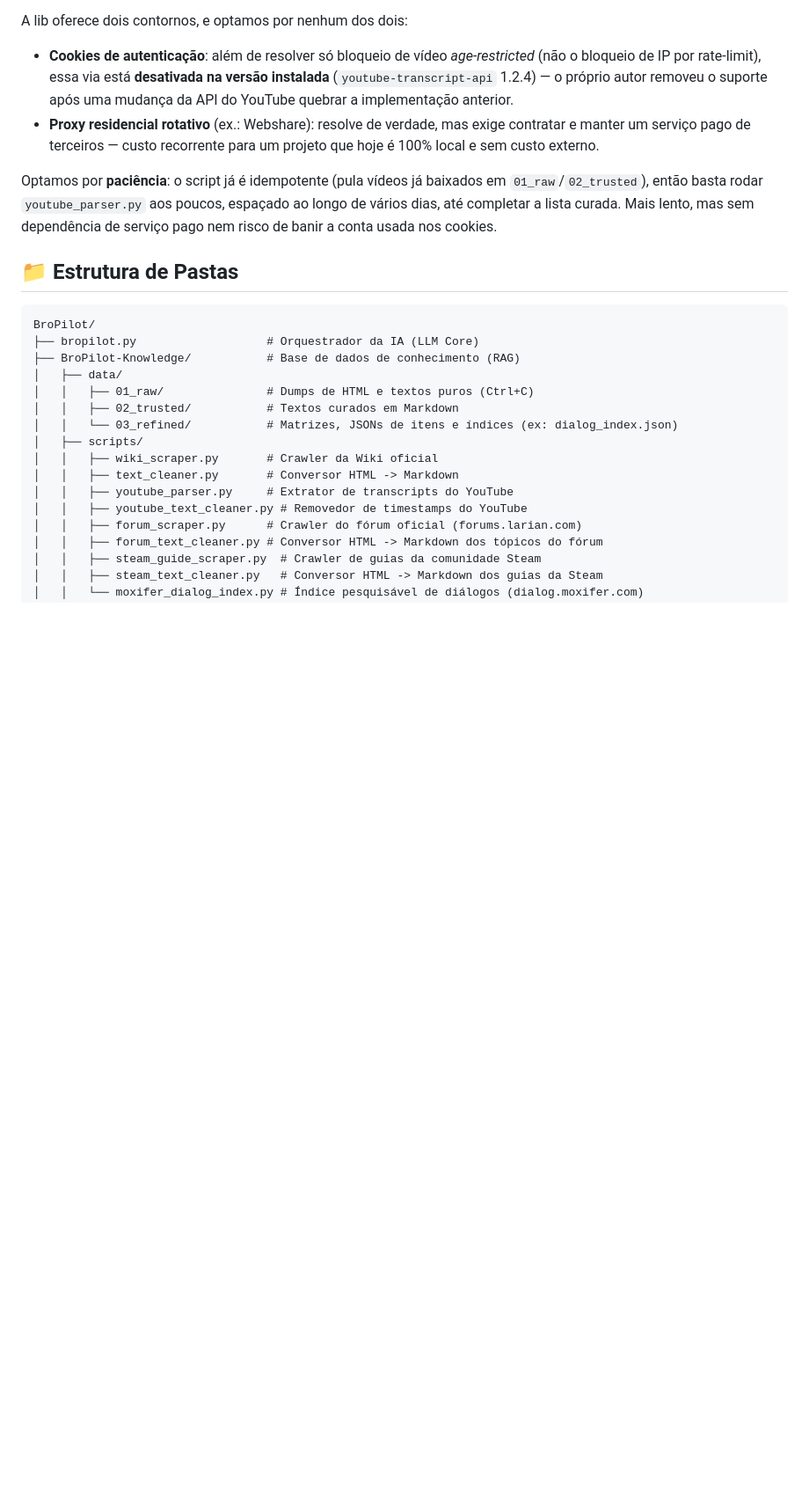
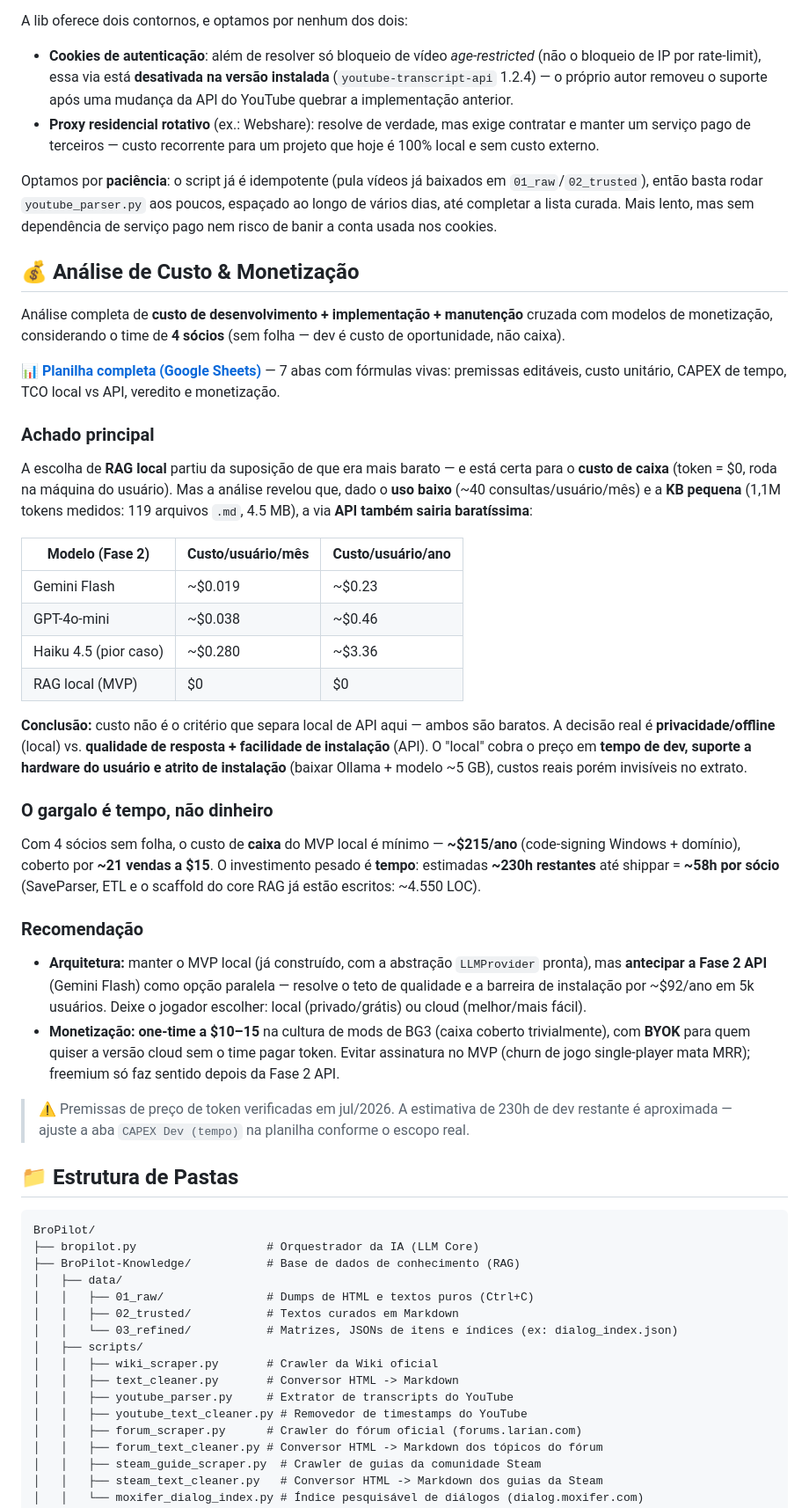
Before and after one commit to gabzieg/BroPilot, a Markdown page: README.md, the part around the change. Shown at 88% size. GitHub-like rendering; blank space fills up the shorter version.

Commit message:
docs: adiciona análise de custo e monetização
Cruza custo de dev/manutenção do RAG local com modelos via API (Gemini
Flash, GPT-4o-mini, Haiku), linkando a planilha completa de premissas.
Conclusão: custo não separa local de API (ambos baratos); a decisão
real é privacidade/offline vs. qualidade+instalação. Recomenda MVP
local + Fase 2 API em paralelo, monetização one-time + BYOK.

Co-Authored-By: Claude Sonnet 5 <noreply@anthropic.com>

````diff
--- a/README.md
+++ b/README.md
@@ -31,6 +31,36 @@ A lib oferece dois contornos, e optamos por nenhum dos dois:
 
 Optamos por **paciência**: o script já é idempotente (pula vídeos já baixados em `01_raw`/`02_trusted`), então basta rodar `youtube_parser.py` aos poucos, espaçado ao longo de vários dias, até completar a lista curada. Mais lento, mas sem dependência de serviço pago nem risco de banir a conta usada nos cookies.
 
+## 💰 Análise de Custo & Monetização
+
+Análise completa de **custo de desenvolvimento + implementação + manutenção** cruzada com modelos de monetização, considerando o time de **4 sócios** (sem folha — dev é custo de oportunidade, não caixa).
+
+📊 **[Planilha completa (Google Sheets)](https://docs.google.com/spreadsheets/d/1AjFbbCcDz8IZqTZgOYPhCQ13x6nRUbC8/edit?usp=sharing&ouid=109391157338588128384&rtpof=true&sd=true)** — 7 abas com fórmulas vivas: premissas editáveis, custo unitário, CAPEX de tempo, TCO local vs API, veredito e monetização.
+
+### Achado principal
+
+A escolha de **RAG local** partiu da suposição de que era mais barato — e está certa para o **custo de caixa** (token = $0, roda na máquina do usuário). Mas a análise revelou que, dado o **uso baixo** (~40 consultas/usuário/mês) e a **KB pequena** (1,1M tokens medidos: 119 arquivos `.md`, 4.5 MB), a via **API também sairia baratíssima**:
+
+| Modelo (Fase 2) | Custo/usuário/mês | Custo/usuário/ano |
+|---|---|---|
+| Gemini Flash | ~$0.019 | ~$0.23 |
+| GPT-4o-mini | ~$0.038 | ~$0.46 |
+| Haiku 4.5 (pior caso) | ~$0.280 | ~$3.36 |
+| RAG local (MVP) | $0 | $0 |
+
+**Conclusão:** custo não é o critério que separa local de API aqui — ambos são baratos. A decisão real é **privacidade/offline** (local) vs. **qualidade de resposta + facilidade de instalação** (API). O "local" cobra o preço em **tempo de dev, suporte a hardware do usuário e atrito de instalação** (baixar Ollama + modelo ~5 GB), custos reais porém invisíveis no extrato.
+
+### O gargalo é tempo, não dinheiro
+
+Com 4 sócios sem folha, o custo de **caixa** do MVP local é mínimo — **~$215/ano** (code-signing Windows + domínio), coberto por **~21 vendas a $15**. O investimento pesado é **tempo**: estimadas **~230h restantes** até shippar = **~58h por sócio** (SaveParser, ETL e o scaffold do core RAG já estão escritos: ~4.550 LOC).
+
+### Recomendação
+
+- **Arquitetura:** manter o MVP local (já construído, com a abstração `LLMProvider` pronta), mas **antecipar a Fase 2 API** (Gemini Flash) como opção paralela — resolve o teto de qualidade e a barreira de instalação por ~$92/ano em 5k usuários. Deixe o jogador escolher: local (privado/grátis) ou cloud (melhor/mais fácil).
+- **Monetização:** **one-time a $10–15** na cultura de mods de BG3 (caixa coberto trivialmente), com **BYOK** para quem quiser a versão cloud sem o time pagar token. Evitar assinatura no MVP (churn de jogo single-player mata MRR); freemium só faz sentido depois da Fase 2 API.
+
+> ⚠️ Premissas de preço de token verificadas em jul/2026. A estimativa de 230h de dev restante é aproximada — ajuste a aba `CAPEX Dev (tempo)` na planilha conforme o escopo real.
+
 ## 📁 Estrutura de Pastas
 ```text
 BroPilot/
````
